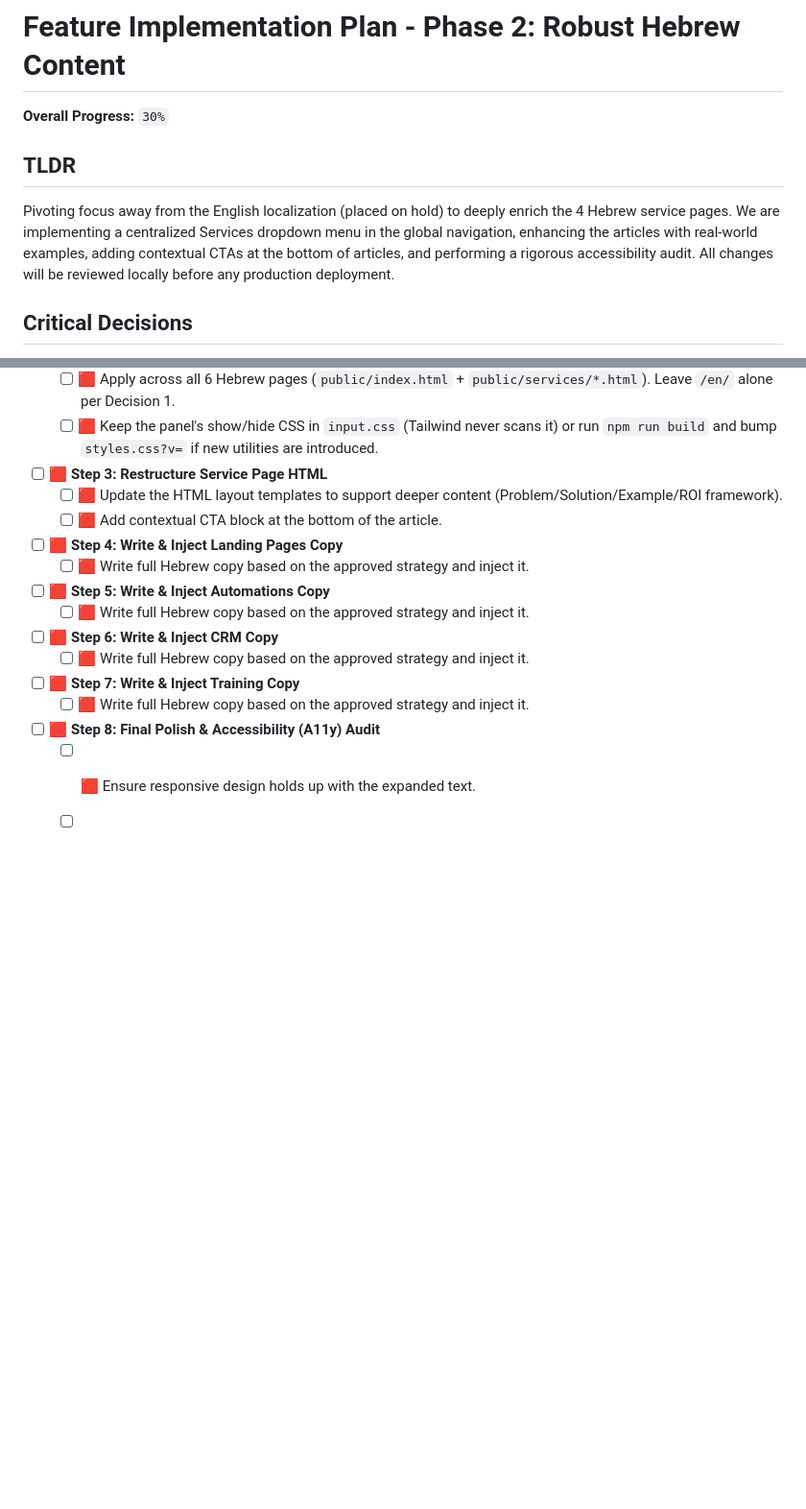
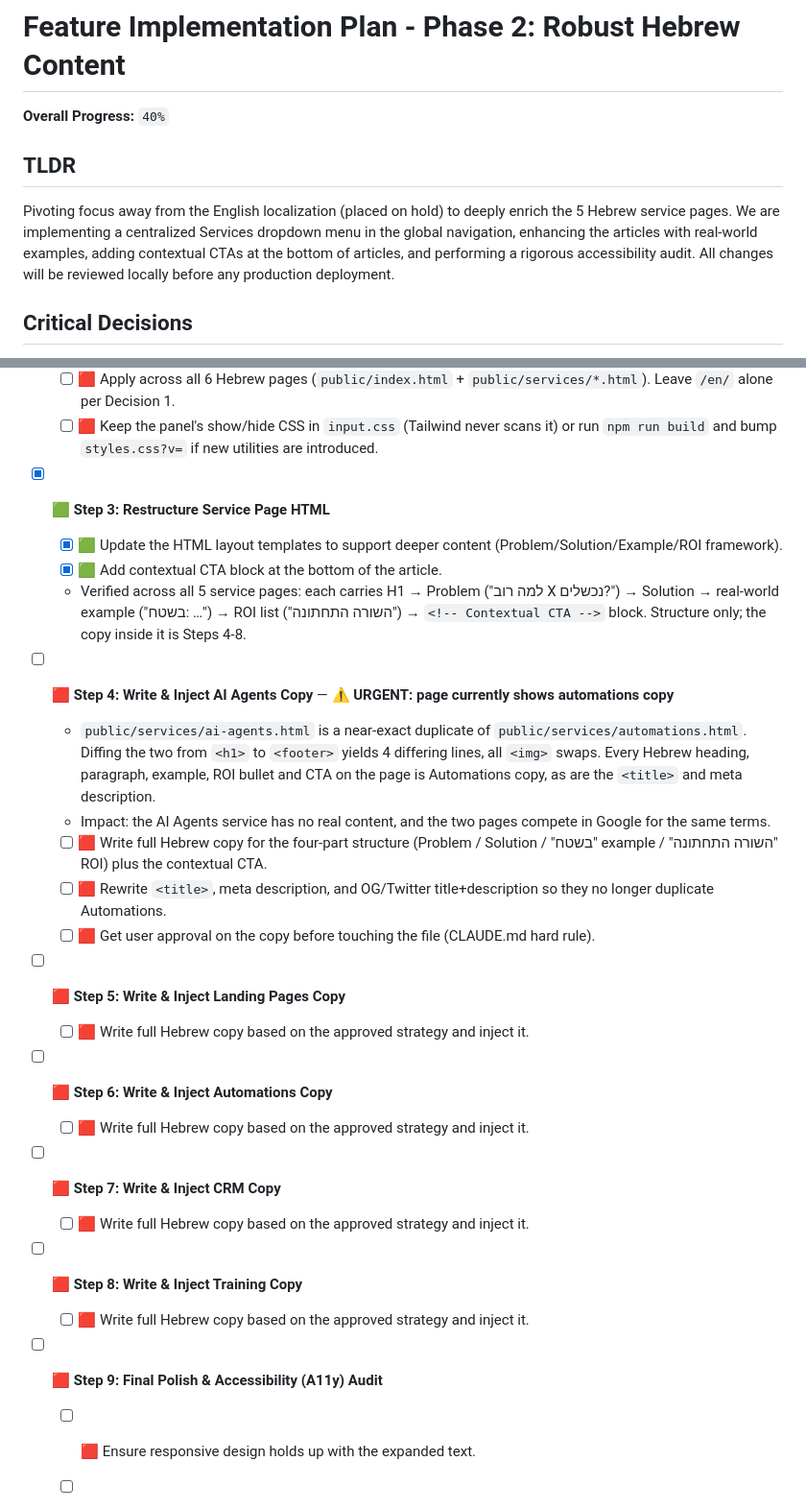
Before and after one commit to isra-shai-ai/clearflow-landing-page, a Markdown page: PLAN.md, 2 parts joined by grey strips. Shown at 96% size. Drawn GitHub-style; blank space fills up the shorter version.

Commit message:
docs: mark Step 3 done, add AI Agents copy step to sequence
Co-Authored-By: Claude Opus 5 (1M context) <noreply@anthropic.com>

```diff
--- a/PLAN.md
+++ b/PLAN.md
@@ -1,10 +1,10 @@
 # Feature Implementation Plan - Phase 2: Robust Hebrew Content
 
-**Overall Progress:** `30%`
+**Overall Progress:** `40%`
 
 ## TLDR
 
-Pivoting focus away from the English localization (placed on hold) to deeply enrich the 4 Hebrew service pages. We are implementing a centralized Services dropdown menu in the global navigation, enhancing the articles with real-world examples, adding contextual CTAs at the bottom of articles, and performing a rigorous accessibility audit. All changes will be reviewed locally before any production deployment.
+Pivoting focus away from the English localization (placed on hold) to deeply enrich the 5 Hebrew service pages. We are implementing a centralized Services dropdown menu in the global navigation, enhancing the articles with real-world examples, adding contextual CTAs at the bottom of articles, and performing a rigorous accessibility audit. All changes will be reviewed locally before any production deployment.
 
 ## Critical Decisions
 
@@ -34,23 +34,31 @@ Pivoting focus away from the English localization (placed on hold) to deeply enr
   - [ ] 🟥 Apply across all 6 Hebrew pages (`public/index.html` + `public/services/*.html`). Leave `/en/` alone per Decision 1.
   - [ ] 🟥 Keep the panel's show/hide CSS in `input.css` (Tailwind never scans it) or run `npm run build` and bump `styles.css?v=` if new utilities are introduced.
 
-- [ ] 🟥 **Step 3: Restructure Service Page HTML**
-  - [ ] 🟥 Update the HTML layout templates to support deeper content (Problem/Solution/Example/ROI framework).
-  - [ ] 🟥 Add contextual CTA block at the bottom of the article.
+- [x] 🟩 **Step 3: Restructure Service Page HTML**
+  - [x] 🟩 Update the HTML layout templates to support deeper content (Problem/Solution/Example/ROI framework).
+  - [x] 🟩 Add contextual CTA block at the bottom of the article.
+  - Verified across all 5 service pages: each carries H1 → Problem ("למה רוב X נכשלים?") → Solution → real-world example ("בשטח: …") → ROI list ("השורה התחתונה") → `<!-- Contextual CTA -->` block. Structure only; the copy inside it is Steps 4-8.
 
-- [ ] 🟥 **Step 4: Write & Inject Landing Pages Copy**
+- [ ] 🟥 **Step 4: Write & Inject AI Agents Copy** — ⚠️ **URGENT: page currently shows automations copy**
+  - `public/services/ai-agents.html` is a near-exact duplicate of `public/services/automations.html`. Diffing the two from `<h1>` to `<footer>` yields 4 differing lines, all `<img>` swaps. Every Hebrew heading, paragraph, example, ROI bullet and CTA on the page is Automations copy, as are the `<title>` and meta description.
+  - Impact: the AI Agents service has no real content, and the two pages compete in Google for the same terms.
+  - [ ] 🟥 Write full Hebrew copy for the four-part structure (Problem / Solution / "בשטח" example / "השורה התחתונה" ROI) plus the contextual CTA.
+  - [ ] 🟥 Rewrite `<title>`, meta description, and OG/Twitter title+description so they no longer duplicate Automations.
+  - [ ] 🟥 Get user approval on the copy before touching the file (CLAUDE.md hard rule).
+
+- [ ] 🟥 **Step 5: Write & Inject Landing Pages Copy**
   - [ ] 🟥 Write full Hebrew copy based on the approved strategy and inject it.
 
-- [ ] 🟥 **Step 5: Write & Inject Automations Copy**
+- [ ] 🟥 **Step 6: Write & Inject Automations Copy**
   - [ ] 🟥 Write full Hebrew copy based on the approved strategy and inject it.
 
-- [ ] 🟥 **Step 6: Write & Inject CRM Copy**
+- [ ] 🟥 **Step 7: Write & Inject CRM Copy**
   - [ ] 🟥 Write full Hebrew copy based on the approved strategy and inject it.
 
-- [ ] 🟥 **Step 7: Write & Inject Training Copy**
+- [ ] 🟥 **Step 8: Write & Inject Training Copy**
   - [ ] 🟥 Write full Hebrew copy based on the approved strategy and inject it.
 
-- [ ] 🟥 **Step 8: Final Polish & Accessibility (A11y) Audit**
+- [ ] 🟥 **Step 9: Final Polish & Accessibility (A11y) Audit**
   - [ ] 🟥 Ensure responsive design holds up with the expanded text.
   - [ ] 🟥 **Mandatory Step**: Run an accessibility audit checking for keyboard focus trapping, ARIA labels, and contrast ratios.
   - [ ] 🟥 Verify `input.css` compilation cleanly handles any new native Tailwind classes.
```
